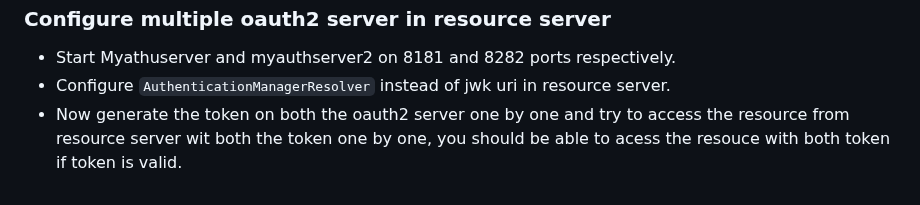
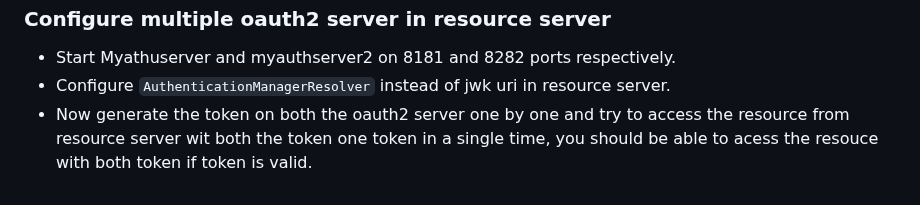
Before and after one commit to singhrakeshgkp/spring_security, a Markdown page: OAuth2.md, the part around the change. Rendered like a GitHub page.

````diff
--- a/OAuth2.md
+++ b/OAuth2.md
@@ -155,4 +155,4 @@
 ### Configure multiple oauth2 server in resource server
 - Start Myathuserver and myauthserver2 on 8181 and 8282 ports respectively.
 - Configure ```AuthenticationManagerResolver``` instead of jwk uri in resource server.
-- Now generate the token on both the oauth2 server one by one and try to access the resource from resource server wit both the token one by one, you should be able to acess the resouce with both token if token is valid.
+- Now generate the token on both the oauth2 server one by one and try to access the resource from resource server wit both the token one token in a single time, you should be able to acess the resouce with both token if token is valid.
````
